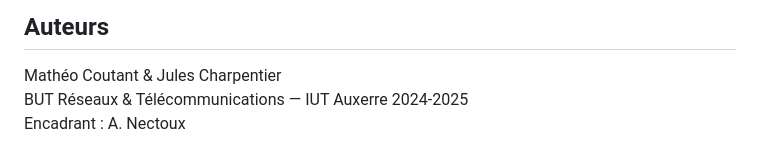
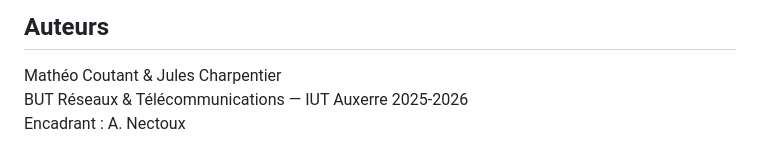
Before and after one commit to mc395733/sae204-metadonnees-images, a Markdown page: README.md, the part around the change. Drawn GitHub-style.

```diff
--- a/README.md
+++ b/README.md
@@ -89,5 +89,5 @@ Pour le transfert des images, nous avons utilisé LocalSend afin de conserver le
 ## Auteurs
 
 Mathéo Coutant & Jules Charpentier
-BUT Réseaux & Télécommunications — IUT Auxerre 2024-2025
+BUT Réseaux & Télécommunications — IUT Auxerre 2025-2026
 Encadrant : A. Nectoux
```
